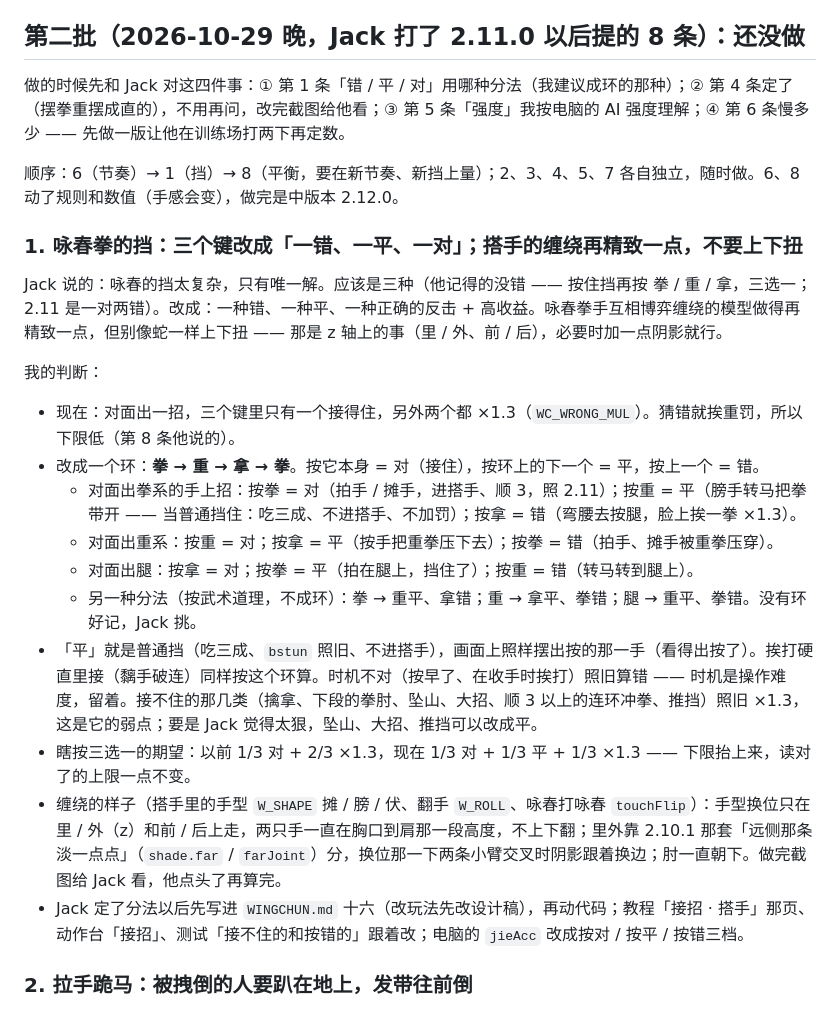
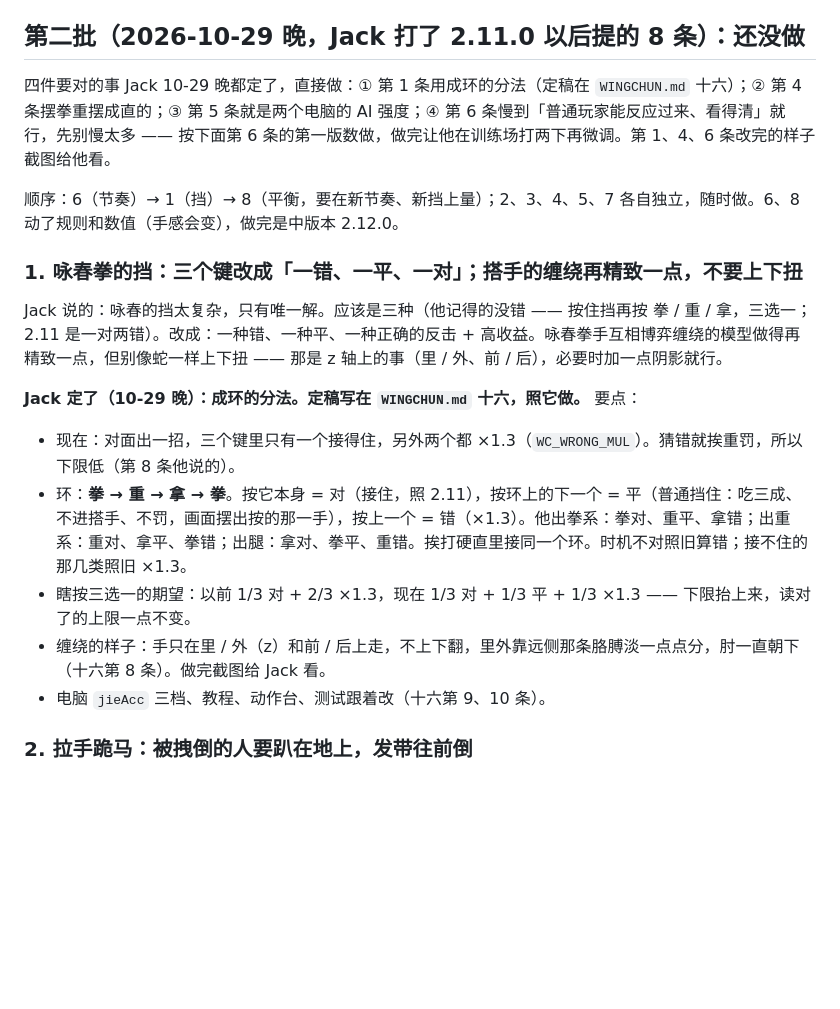
Before and after one commit to JaX1ng/Modou, a Markdown page: src/TODO.md, the part around one of its changes. Drawn GitHub-style; blank space fills up the shorter version.

```diff
--- a/src/TODO.md
+++ b/src/TODO.md
@@ -8,7 +8,7 @@
 
 ## 第二批（2026-10-29 晚，Jack 打了 2.11.0 以后提的 8 条）：还没做
 
-做的时候先和 Jack 对这四件事：① 第 1 条「错 / 平 / 对」用哪种分法（我建议成环的那种）；② 第 4 条定了（摆拳重摆成直的），不用再问，改完截图给他看；③ 第 5 条「强度」我按电脑的 AI 强度理解；④ 第 6 条慢多少 —— 先做一版让他在训练场打两下再定数。
+四件要对的事 Jack 10-29 晚都定了，直接做：① 第 1 条用成环的分法（定稿在 `WINGCHUN.md` 十六）；② 第 4 条摆拳重摆成直的；③ 第 5 条就是两个电脑的 AI 强度；④ 第 6 条慢到「普通玩家能反应过来、看得清」就行，先别慢太多 —— 按下面第 6 条的第一版数做，做完让他在训练场打两下再微调。第 1、4、6 条改完的样子截图给他看。
 
 顺序：6（节奏）→ 1（挡）→ 8（平衡，要在新节奏、新挡上量）；2、3、4、5、7 各自独立，随时做。6、8 动了规则和数值（手感会变），做完是中版本 2.12.0。
 
@@ -16,18 +16,13 @@
 
 Jack 说的：咏春的挡太复杂，只有唯一解。应该是三种（他记得的没错 —— 按住挡再按 拳 / 重 / 拿，三选一；2.11 是一对两错）。改成：一种错、一种平、一种正确的反击 + 高收益。咏春拳手互相博弈缠绕的模型做得再精致一点，但别像蛇一样上下扭 —— 那是 z 轴上的事（里 / 外、前 / 后），必要时加一点阴影就行。
 
-我的判断：
+**Jack 定了（10-29 晚）：成环的分法。定稿写在 `WINGCHUN.md` 十六，照它做。** 要点：
 
 - 现在：对面出一招，三个键里只有一个接得住，另外两个都 ×1.3（`WC_WRONG_MUL`）。猜错就挨重罚，所以下限低（第 8 条他说的）。
-- 改成一个环：**拳 → 重 → 拿 → 拳**。按它本身 = 对（接住），按环上的下一个 = 平，按上一个 = 错。
-  - 对面出拳系的手上招：按拳 = 对（拍手 / 摊手，进搭手、顺 3，照 2.11）；按重 = 平（膀手转马把拳带开 —— 当普通挡住：吃三成、不进搭手、不加罚）；按拿 = 错（弯腰去按腿，脸上挨一拳 ×1.3）。
-  - 对面出重系：按重 = 对；按拿 = 平（按手把重拳压下去）；按拳 = 错（拍手、摊手被重拳压穿）。
-  - 对面出腿：按拿 = 对；按拳 = 平（拍在腿上，挡住了）；按重 = 错（转马转到腿上）。
-  - 另一种分法（按武术道理，不成环）：拳 → 重平、拿错；重 → 拿平、拳错；腿 → 重平、拳错。没有环好记，Jack 挑。
-- 「平」就是普通挡（吃三成、`bstun` 照旧、不进搭手），画面上照样摆出按的那一手（看得出按了）。挨打硬直里接（黐手破连）同样按这个环算。时机不对（按早了、在收手时挨打）照旧算错 —— 时机是操作难度，留着。接不住的那几类（擒拿、下段的拳肘、坠山、大招、顺 3 以上的连环冲拳、推挡）照旧 ×1.3，这是它的弱点；要是 Jack 觉得太狠，坠山、大招、推挡可以改成平。
+- 环：**拳 → 重 → 拿 → 拳**。按它本身 = 对（接住，照 2.11），按环上的下一个 = 平（普通挡住：吃三成、不进搭手、不罚，画面摆出按的那一手），按上一个 = 错（×1.3）。他出拳系：拳对、重平、拿错；出重系：重对、拿平、拳错；出腿：拿对、拳平、重错。挨打硬直里接同一个环。时机不对照旧算错；接不住的那几类照旧 ×1.3。
 - 瞎按三选一的期望：以前 1/3 对 + 2/3 ×1.3，现在 1/3 对 + 1/3 平 + 1/3 ×1.3 —— 下限抬上来，读对了的上限一点不变。
-- 缠绕的样子（搭手里的手型 `W_SHAPE` 摊 / 膀 / 伏、翻手 `W_ROLL`、咏春打咏春 `touchFlip`）：手型换位只在里 / 外（z）和前 / 后上走，两只手一直在胸口到肩那一段高度，不上下翻；里外靠 2.10.1 那套「远侧那条淡一点点」（`shade.far` / `farJoint`）分，换位那一下两条小臂交叉时阴影跟着换边；肘一直朝下。做完截图给 Jack 看，他点头了再算完。
-- Jack 定了分法以后先写进 `WINGCHUN.md` 十六（改玩法先改设计稿），再动代码；教程「接招 · 搭手」那页、动作台「接招」、测试「接不住的和按错的」跟着改；电脑的 `jieAcc` 改成按对 / 按平 / 按错三档。
+- 缠绕的样子：手只在里 / 外（z）和前 / 后上走，不上下翻，里外靠远侧那条胳膊淡一点点分，肘一直朝下（十六第 8 条）。做完截图给 Jack 看。
+- 电脑 `jieAcc` 三档、教程、动作台、测试跟着改（十六第 9、10 条）。
 
 ### 2. 拉手跪马：被拽倒的人要趴在地上，发带往前倒
 
```
Also changed, not shown: other parts of src/TODO.md (+10 -8 lines), src/WINGCHUN.md (+30 -1 lines).
